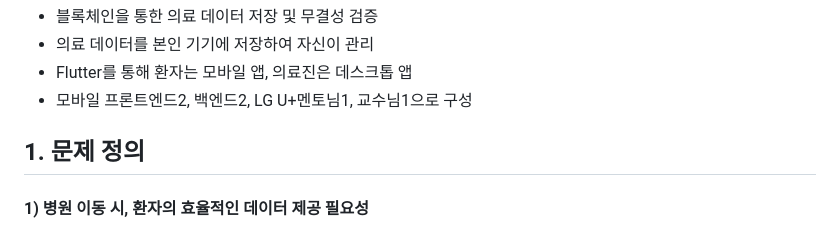
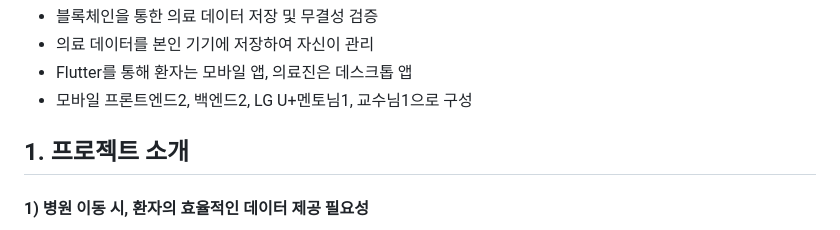
Before and after one commit to junghyunsoo24/flutter_blockchain_medical_web_app, a Markdown page: README.md, the part around the change. Rendered like a GitHub page.

```diff
--- a/README.md
+++ b/README.md
@@ -5,7 +5,7 @@
 - Flutter를 통해 환자는 모바일 앱, 의료진은 데스크톱 앱
 - 모바일 프론트엔드2, 백엔드2, LG U+멘토님1, 교수님1으로 구성
 
-## 1. 문제 정의
+## 1. 프로젝트 소개
 #### 1) 병원 이동 시, 환자의 효율적인 데이터 제공 필요성
   - 현재 의료 체계에서 환자가 병원 이동 시, 환자의 데이터를 다시 제공
   - 응급 상황에서 환자의 치료 이력과 건강 특이 상황을 신속하게 파악하는 것이 중요
```
